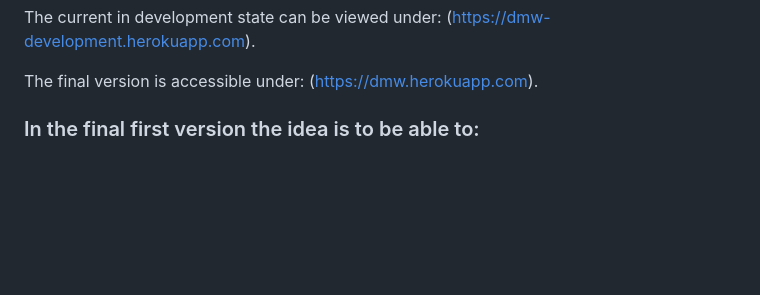
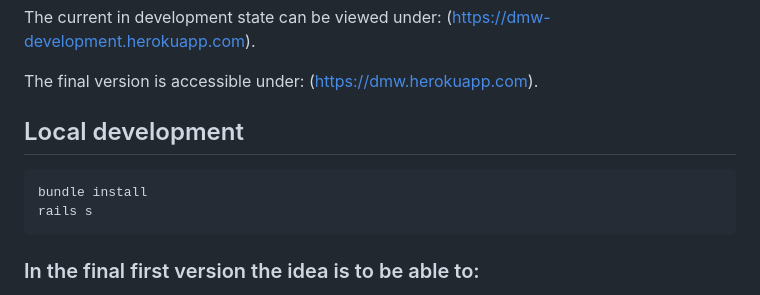
Before and after one commit to mikevader/dm-workshop, a Markdown page: README.md, the part around the change. GitHub-like rendering; blank space fills up the shorter version.

````diff
--- a/README.md
+++ b/README.md
@@ -20,6 +20,15 @@ The current in development state can be viewed under:
 
 The final version is accessible under:
 (https://dmw.herokuapp.com).
+
+
+## Local development
+
+```bash
+bundle install
+rails s
+```
+
 
 
 ### In the final first version the idea is to be able to: ###
````
